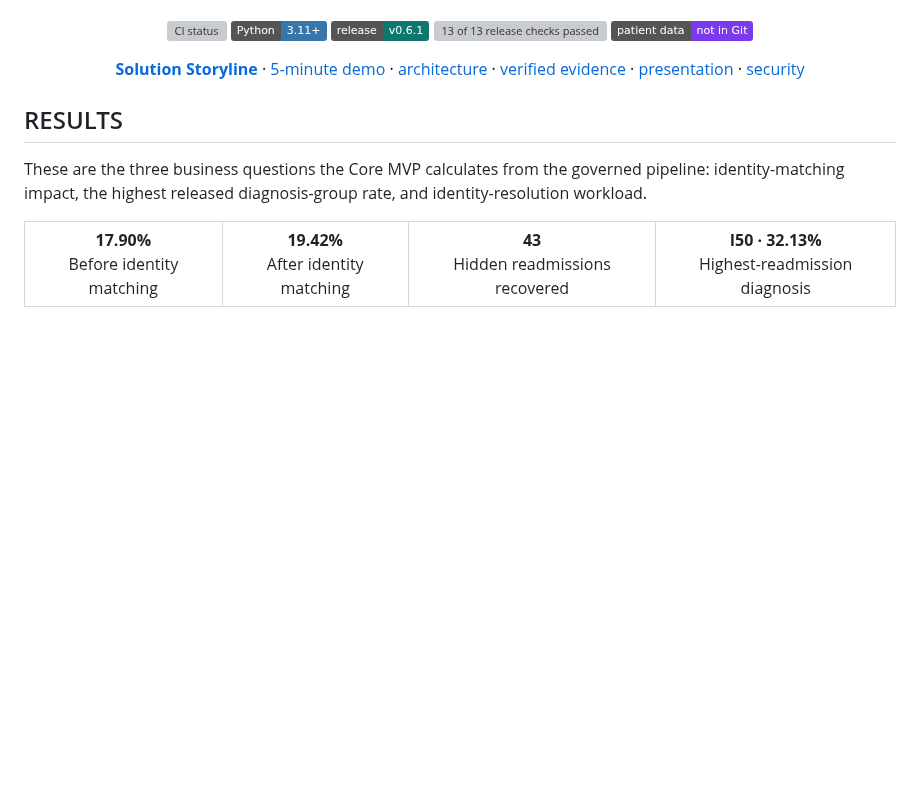
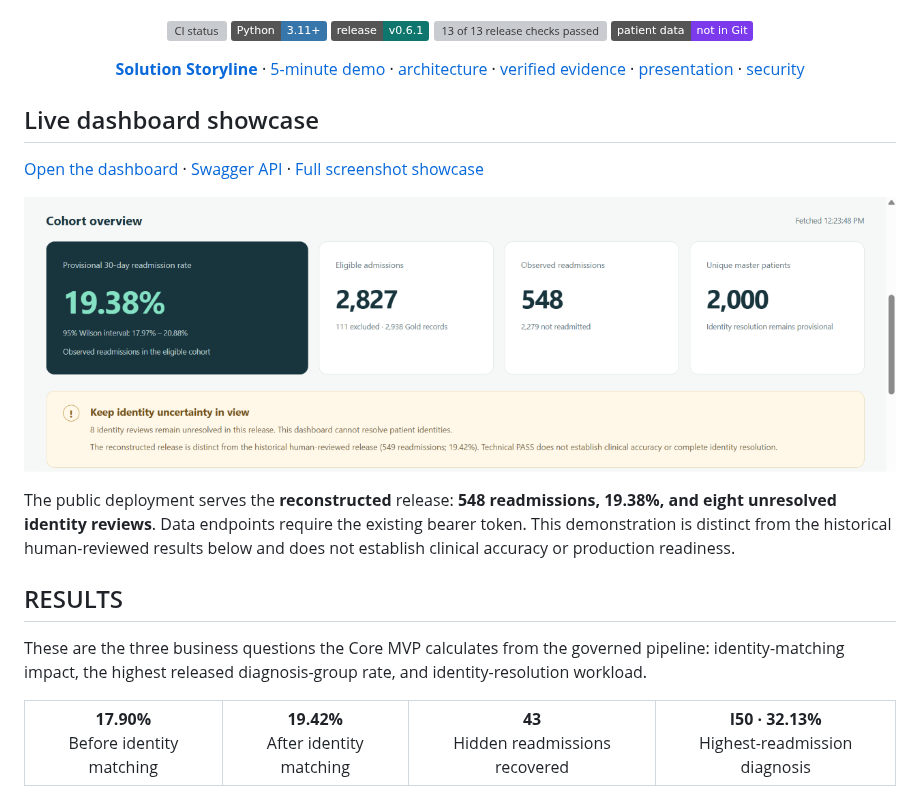
Before and after one commit to DevDataMLOps/Patientra, a Markdown page: README.md, the part around the change. GitHub-like rendering; pictures changed too: docs/showcase/assets/cohort-overview.png (added); badges without logos; blank space fills up the shorter version; grey boxes are pictures that could not be loaded.

Commit message:
Showcase the approved dashboard and FastAPI with original screenshots

```diff
--- a/README.md
+++ b/README.md
@@ -29,6 +29,19 @@
   <a href="docs/presentation/PATIENTRA_Phase6_Validation_Presentation_Final.pptx">presentation</a> ·
   <a href="SECURITY.md">security</a>
 </p>
+
+## Live dashboard showcase
+
+[Open the dashboard](https://patientra-api.onrender.com/dashboard) ·
+[Swagger API](https://patientra-api.onrender.com/docs) ·
+[Full screenshot showcase](docs/showcase/README.md)
+
+![PATIENTRA approved cohort overview and identity-governance warning](docs/showcase/assets/cohort-overview.png)
+
+The public deployment serves the **reconstructed** release: **548 readmissions,
+19.38%, and eight unresolved identity reviews**. Data endpoints require the existing
+bearer token. This demonstration is distinct from the historical human-reviewed
+results below and does not establish clinical accuracy or production readiness.
 
 ## RESULTS
 
```
Also changed, not shown: CHANGELOG.md (+3 -0 lines), docs/showcase/README.md (added, +91 -0 lines), docs/showcase/assets/architecture-overview.png (added), docs/showcase/assets/fastapi-swagger.png (added), docs/showcase/assets/hospital-breakdowns.png (added), docs/showcase/assets/pipeline-quality.png (added), 1 other file.
